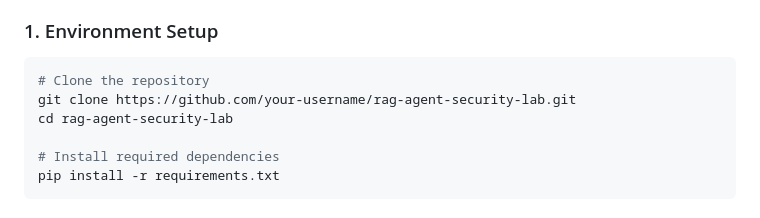
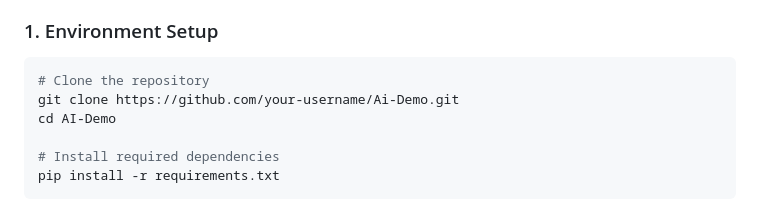
Before and after one commit to TraceHanami/AI-Demo, a Markdown page: README.md, the part around the change. Rendered like a GitHub page.

Commit message:
Update repository clone instructions in README

````diff
--- a/README.md
+++ b/README.md
@@ -158,8 +158,8 @@ flowchart TD
 
 ```bash
 # Clone the repository
-git clone https://github.com/your-username/rag-agent-security-lab.git
-cd rag-agent-security-lab
+git clone https://github.com/your-username/Ai-Demo.git
+cd AI-Demo
 
 # Install required dependencies
 pip install -r requirements.txt
````
